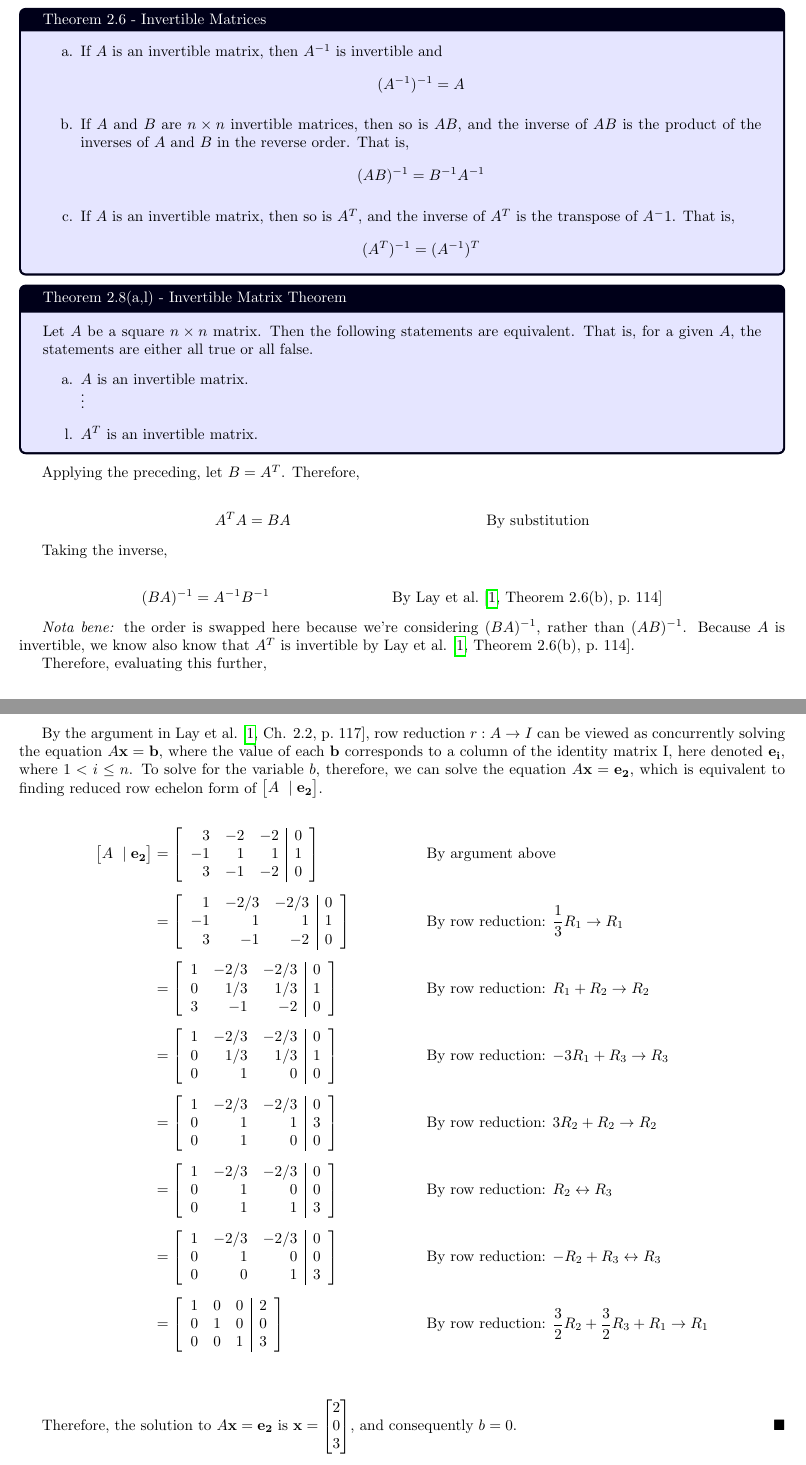
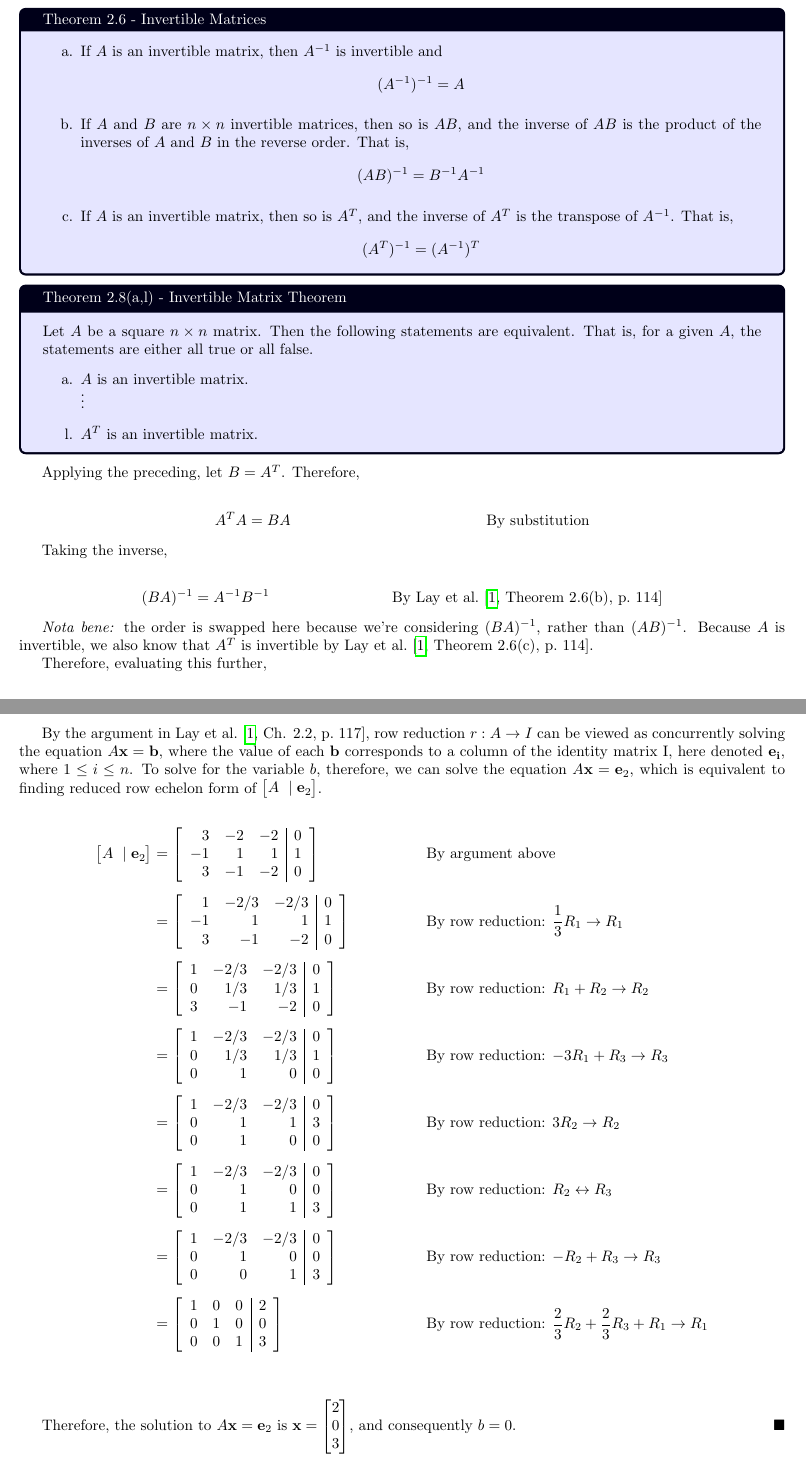
Before and after one commit to jllovet/jhu-en-625-252-fa26-linear-algebra, a LaTeX document (module-5/module-5.tex): two parts of pages 2 and 4 of 6, joined at a grey line, cut so that both start at the same text. Compiled offline with pdfLaTeX.

Commit message:
Fix typos and clean up

```diff
--- a/module-5/module-5.tex
+++ b/module-5/module-5.tex
@@ -166,7 +166,7 @@ Why is the matrix resulting from the product $A^T A$ invertible?
           \begin{align*}
             (AB)^{-1} = B^{-1}A^{-1}
           \end{align*}
-    \item If $A$ is an invertible matrix, then so is $A^T$, and the inverse of $A^T$ is the transpose of $A^-1$. That is,
+    \item If $A$ is an invertible matrix, then so is $A^T$, and the inverse of $A^T$ is the transpose of $A^{-1}$. That is,
           \begin{align*}
             (A^T)^{-1} = (A^{-1})^T
           \end{align*}
@@ -195,7 +195,7 @@ Taking the inverse,
   (BA)^{-1} & = A^{-1}B^{-1} \reason{By \textcite[Theorem 2.6(b), p.~114]{LayEtAl2020LinearAlgebraAndItsApplications}}
 \end{align*}
 
-\emph{Nota bene:} the order is swapped here because we're considering $(BA)^{-1}$, rather than $(AB)^{-1}$. Because $A$ is invertible, we know also know that $A^T$ is invertible by \textcite[Theorem 2.6(b), p.~114]{LayEtAl2020LinearAlgebraAndItsApplications}.
+\emph{Nota bene:} the order is swapped here because we're considering $(BA)^{-1}$, rather than $(AB)^{-1}$. Because $A$ is invertible, we also know that $A^T$ is invertible by \textcite[Theorem 2.6(c), p.~114]{LayEtAl2020LinearAlgebraAndItsApplications}.
 
 Therefore, evaluating this further,
 
@@ -253,13 +253,13 @@ Let the matrices $A = \begin{bmatrix}
 \noindent\textbf{Answer:}
 \medskip
 
-By the argument in \textcite[Ch. 2.2, p.~117]{LayEtAl2020LinearAlgebraAndItsApplications}, row reduction $r: A \to I$ can be viewed as concurrently solving the equation $A\mathbf{x} = \mathbf{b}$, where the value of each $\mathbf{b}$ corresponds to a column of the identity matrix I, here denoted $\mathbf{e_i}$, where $1 < i \le n$. To solve for the variable $b$, therefore, we can solve the equation $A\mathbf{x} = \mathbf{e_2}$, which is equivalent to finding reduced row echelon form of $\begin{bmatrix}
-    A\ \mid \mathbf{e_2}
+By the argument in \textcite[Ch. 2.2, p.~117]{LayEtAl2020LinearAlgebraAndItsApplications}, row reduction $r: A \to I$ can be viewed as concurrently solving the equation $A\mathbf{x} = \mathbf{b}$, where the value of each $\mathbf{b}$ corresponds to a column of the identity matrix I, here denoted $\mathbf{e_i}$, where $1 \le i \le n$. To solve for the variable $b$, therefore, we can solve the equation $A\mathbf{x} = \mathbf{e}_2$, which is equivalent to finding reduced row echelon form of $\begin{bmatrix}
+    A\ \mid \mathbf{e}_2
   \end{bmatrix}$.
 
 \begin{align*}
   \begin{bmatrix}
-    A\ \mid \mathbf{e_2}
+    A\ \mid \mathbf{e}_2
   \end{bmatrix} & =
   \left[\begin{array}{rrr|r}
       3  & -2 & -2 & 0 \\
@@ -285,7 +285,7 @@ By the argument in \textcite[Ch. 2.2, p.~117]{LayEtAl2020LinearAlgebraAndItsAppl
                                  1 & -2/3 & -2/3 & 0 \\
                                  0 & 1    & 1    & 3 \\
                                  0 & 1    & 0    & 0
-                               \end{array}\right] \reason{By row reduction: $3R_2 + R_2 \to R_2$}                            \\[1ex]
+                               \end{array}\right] \reason{By row reduction: $3R_2 \to R_2$}                            \\[1ex]
                          & = \left[\begin{array}{rrr|r}
                                  1 & -2/3 & -2/3 & 0 \\
                                  0 & 1    & 0    & 0 \\
@@ -295,15 +295,15 @@ By the argument in \textcite[Ch. 2.2, p.~117]{LayEtAl2020LinearAlgebraAndItsAppl
                                  1 & -2/3 & -2/3 & 0 \\
                                  0 & 1    & 0    & 0 \\
                                  0 & 0    & 1    & 3
-                               \end{array}\right] \reason{By row reduction: $-R_2 + R_3 \leftrightarrow R_3$}                \\[1ex]
+                               \end{array}\right] \reason{By row reduction: $-R_2 + R_3 \to R_3$}                \\[1ex]
                          & = \left[\begin{array}{rrr|r}
                                  1 & 0 & 0 & 2 \\
                                  0 & 1 & 0 & 0 \\
                                  0 & 0 & 1 & 3
-                               \end{array}\right] \reason{By row reduction: $\frac{3}{2}R_2 + \frac{3}{2}R_3 + R_1 \to R_1$} \\[1ex]
+                               \end{array}\right] \reason{By row reduction: $\frac{2}{3}R_2 + \frac{2}{3}R_3 + R_1 \to R_1$} \\[1ex]
 \end{align*}
 
-Therefore, the solution to $A\mathbf{x} = \mathbf{e_2}$ is $\mathbf{x} = \begin{bmatrix}
+Therefore, the solution to $A\mathbf{x} = \mathbf{e}_2$ is $\mathbf{x} = \begin{bmatrix}
     2 \\0\\3
   \end{bmatrix}$, and consequently $b = 0$. \qed
 
```
